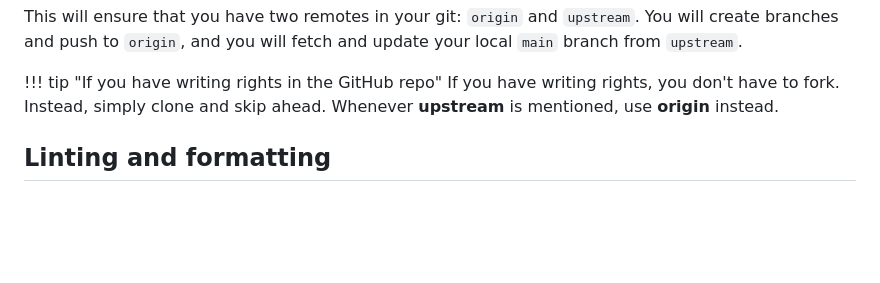
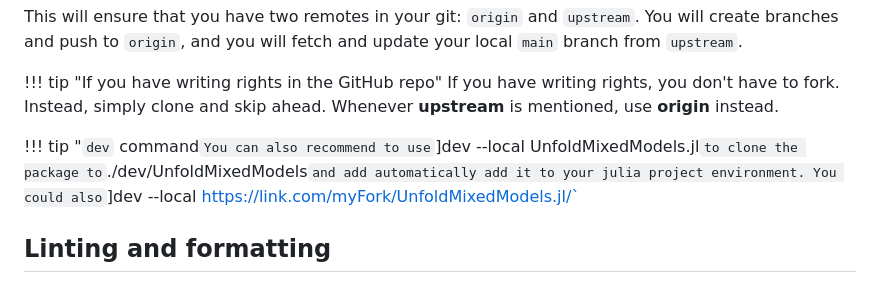
Before and after one commit to unfoldtoolbox/UnfoldMixedModels.jl, a Markdown page: docs/src/91-developer.md, the part around one of its changes. GitHub-like rendering; blank space fills up the shorter version.

Commit message:
better dev

```diff
--- a/docs/src/91-developer.md
+++ b/docs/src/91-developer.md
@@ -22,6 +22,9 @@ You will create branches and push to `origin`, and you will fetch and update you
 
 !!! tip "If you have writing rights in the GitHub repo"
     If you have writing rights, you don't have to fork. Instead, simply clone and skip ahead. Whenever **upstream** is mentioned, use **origin** instead.
+
+!!! tip "`dev` command`
+    You can also recommend to use `]dev --local UnfoldMixedModels.jl` to clone the package to `./dev/UnfoldMixedModels` and add automatically add it to your julia project environment. You could also `]dev --local <https://link.com/myFork/UnfoldMixedModels.jl/`>
 
 ## Linting and formatting
 
```
Also changed, not shown: other parts of docs/src/91-developer.md (+1 -1 lines).
